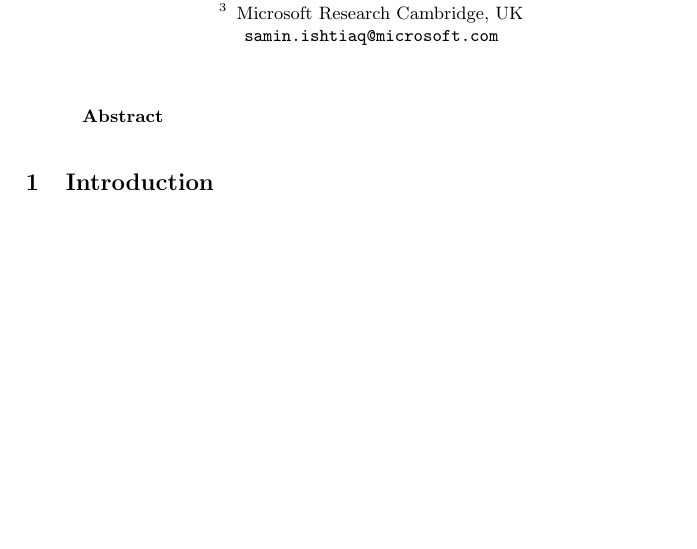
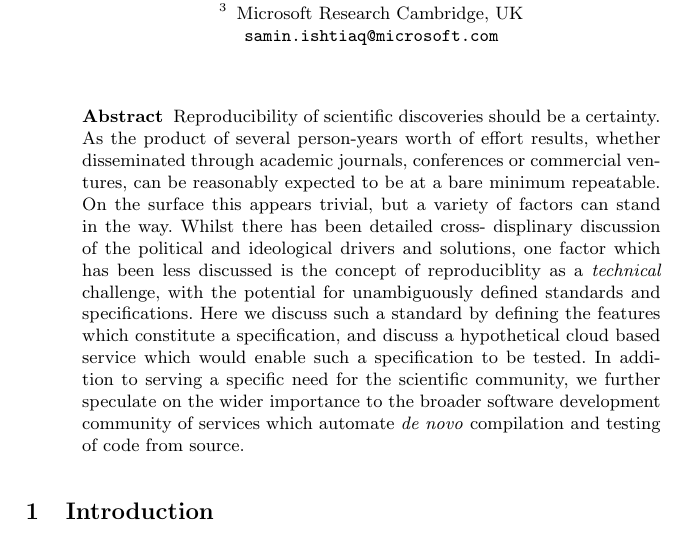
Before and after one commit to hallba/IEEEeScience2015, a LaTeX paper (ieee2015.tex): part of the page, cut so that both start at the same text, the shorter picture padded with empty space. Compiled offline with pdfLaTeX; a missing bibliography style is replaced by a similar one.

Commit message:
Abstract- we propose reproducibility as a technical standard

```diff
--- a/ieee2015.tex
+++ b/ieee2015.tex
@@ -34,6 +34,21 @@ Microsoft Research Cambridge, UK\\
 
 \begin{abstract}
 
+Reproducibility of scientific discoveries should be a certainty. As the product
+of several person-years worth of effort results, whether disseminated through
+academic journals, conferences or commercial ventures, can be reasonably expected
+to be at a bare minimum repeatable. On the surface this appears trivial, but a
+variety of factors can stand in the way. Whilst there has been detailed cross-
+displinary discussion of the political and ideological drivers and solutions,
+one factor which has been less discussed is the concept of reproduciblity as
+a \emph{technical} challenge, with the potential for unambiguously defined
+standards and specifications. Here we discuss such a standard by defining the
+features which constitute a specification, and discuss a hypothetical cloud
+based service which would enable such a specification to be tested. In addition
+to serving a specific need for the scientific community, we further speculate on the
+wider importance to the broader software development community of services which
+automate \emph{de novo} compilation and testing of code from source.
+
 \end{abstract}
 
 % Keywords for Easychair:
```
